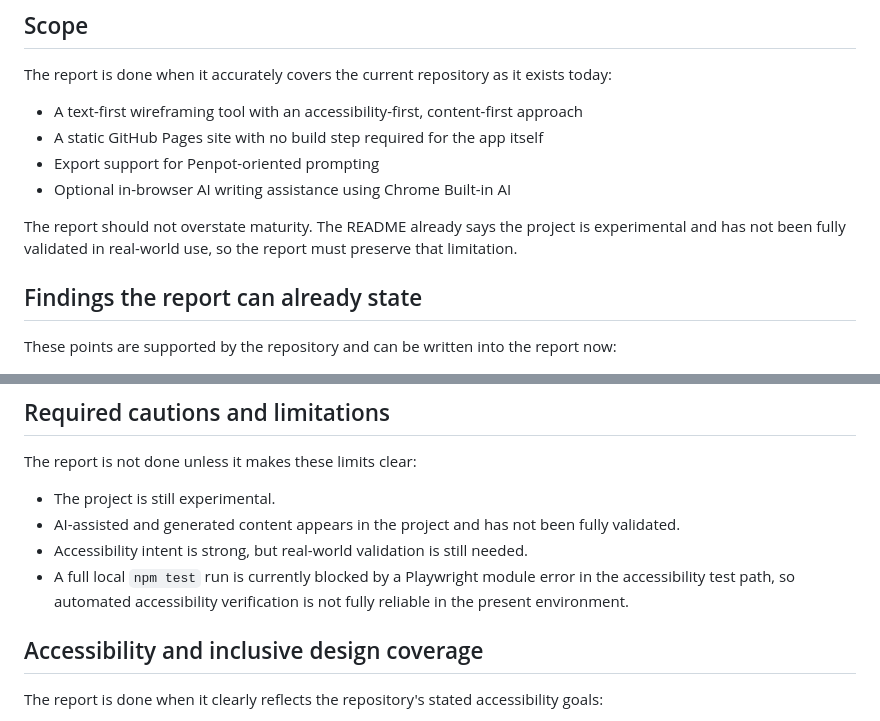
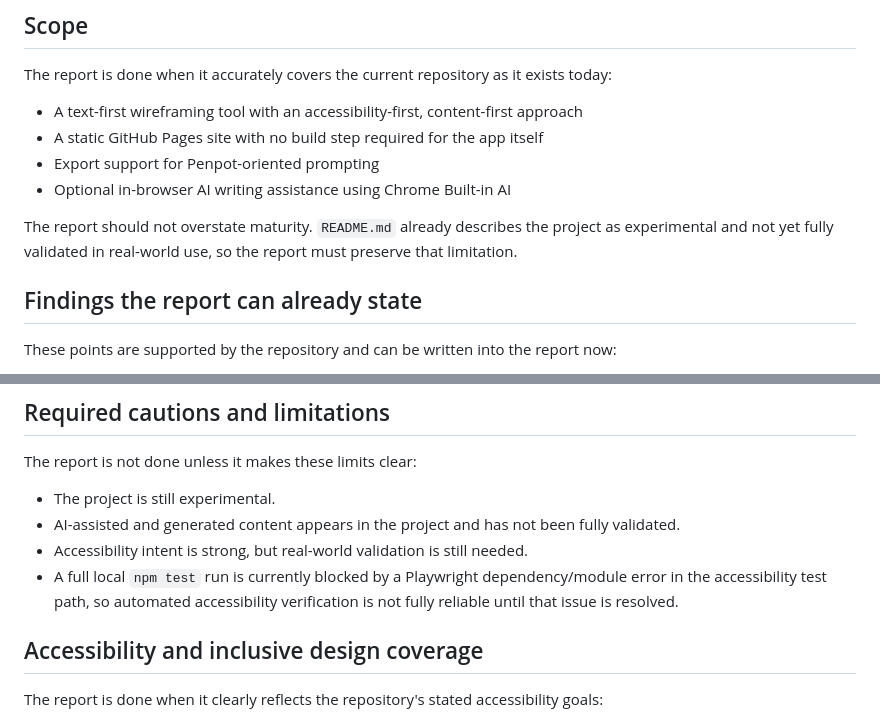
Before and after one commit to mgifford/content-first-wireframe, a Markdown page: DEFINITION_OF_DONE.md, 2 parts joined by grey strips. Rendered like a GitHub page.

Commit message:
Clarify definition of done wording
Agent-Logs-Url: https://github.com/mgifford/content-first-wireframe/sessions/4e027647-921f-4f31-950d-937e7c00c7f2

Co-authored-by: mgifford <116832+mgifford@users.noreply.github.com>

```diff
--- a/DEFINITION_OF_DONE.md
+++ b/DEFINITION_OF_DONE.md
@@ -22,7 +22,7 @@ The report is done when it accurately covers the current repository as it exists
 - Export support for Penpot-oriented prompting
 - Optional in-browser AI writing assistance using Chrome Built-in AI
 
-The report should not overstate maturity. The README already says the project is experimental and has not been fully validated in real-world use, so the report must preserve that limitation.
+The report should not overstate maturity. `README.md` already describes the project as experimental and not yet fully validated in real-world use, so the report must preserve that limitation.
 
 ## Findings the report can already state
 
@@ -50,7 +50,7 @@ The report is not done unless it makes these limits clear:
 - The project is still experimental.
 - AI-assisted and generated content appears in the project and has not been fully validated.
 - Accessibility intent is strong, but real-world validation is still needed.
-- A full local `npm test` run is currently blocked by a Playwright module error in the accessibility test path, so automated accessibility verification is not fully reliable in the present environment.
+- A full local `npm test` run is currently blocked by a Playwright dependency/module error in the accessibility test path, so automated accessibility verification is not fully reliable until that issue is resolved.
 
 ## Accessibility and inclusive design coverage
 
```
